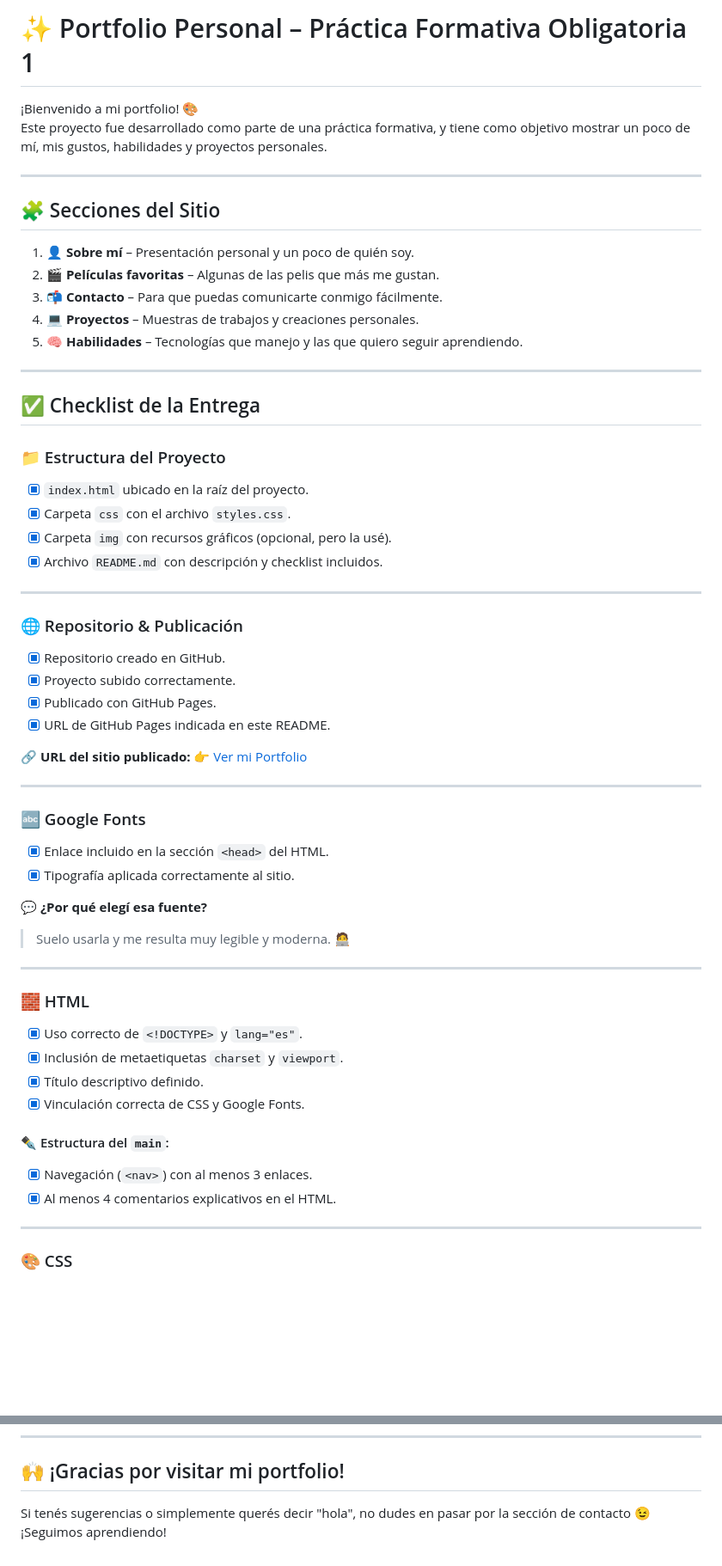
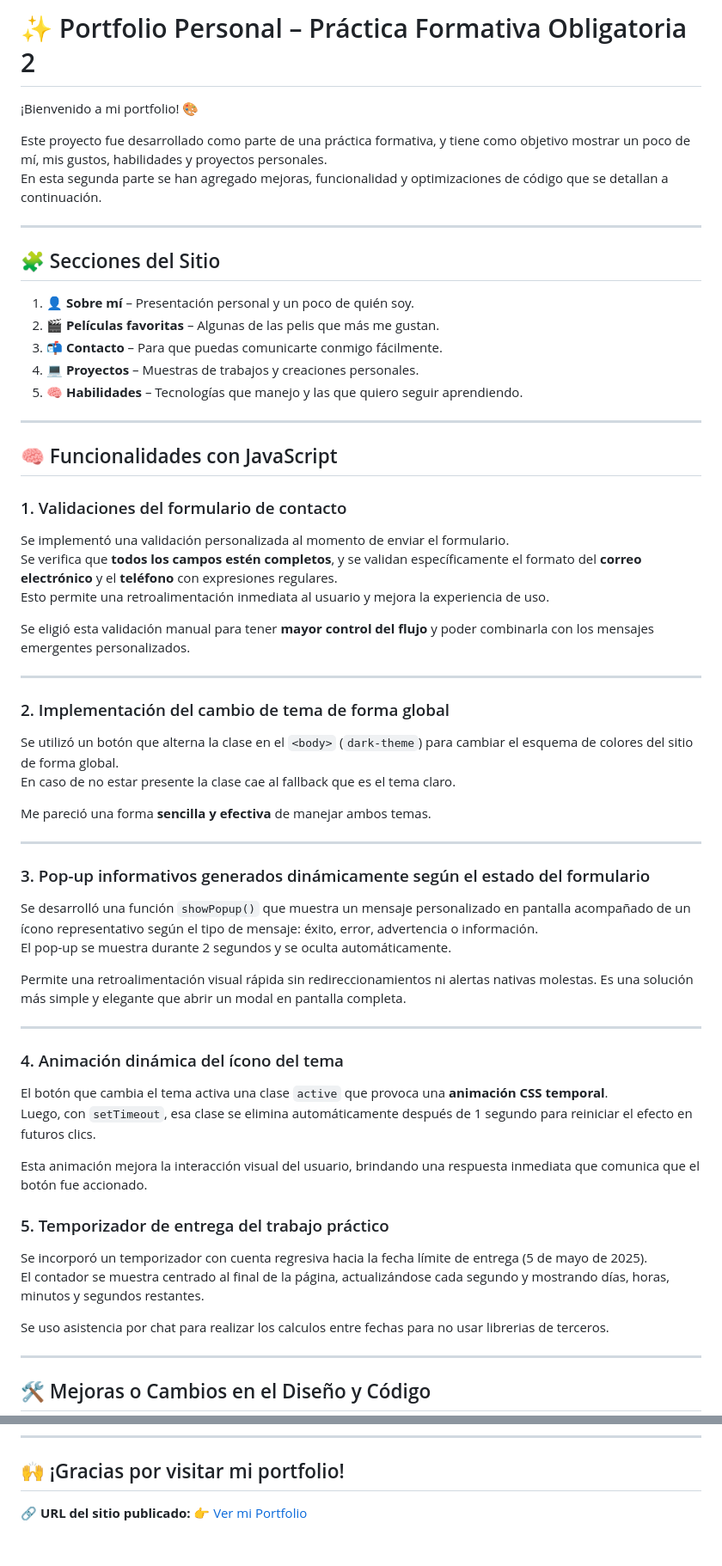
Before and after one commit to mgalim/front-PFO2, a Markdown page: README.md, 2 parts joined by grey strips. Shown at 86% size. Drawn GitHub-style; blank space fills up the shorter version.

Commit message:
add tempo - ui-ux changes

```diff
--- a/README.md
+++ b/README.md
@@ -1,7 +1,9 @@
-# ✨ Portfolio Personal – Práctica Formativa Obligatoria 1
+# ✨ Portfolio Personal – Práctica Formativa Obligatoria 2
 
 ¡Bienvenido a mi portfolio! 🎨
+
 Este proyecto fue desarrollado como parte de una práctica formativa, y tiene como objetivo mostrar un poco de mí, mis gustos, habilidades y proyectos personales.
+En esta segunda parte se han agregado mejoras, funcionalidad y optimizaciones de código que se detallan a continuación.
 
 ---
 
@@ -15,52 +17,51 @@ Este proyecto fue desarrollado como parte de una práctica formativa, y tiene co
 
 ---
 
-## ✅ Checklist de la Entrega
+## 🧠 Funcionalidades con JavaScript
 
-### 📁 Estructura del Proyecto
+### 1. Validaciones del formulario de contacto
 
-- [x] `index.html` ubicado en la raíz del proyecto.
-- [x] Carpeta `css` con el archivo `styles.css`.
-- [x] Carpeta `img` con recursos gráficos (opcional, pero la usé).
-- [x] Archivo `README.md` con descripción y checklist incluidos.
+Se implementó una validación personalizada al momento de enviar el formulario.
+Se verifica que **todos los campos estén completos**, y se validan específicamente el formato del **correo electrónico** y el **teléfono** con expresiones regulares.
+Esto permite una retroalimentación inmediata al usuario y mejora la experiencia de uso.
+
+Se eligió esta validación manual para tener **mayor control del flujo** y poder combinarla con los mensajes emergentes personalizados.
 
 ---
 
-### 🌐 Repositorio & Publicación
+### 2. Implementación del cambio de tema de forma global
 
-- [x] Repositorio creado en GitHub.
-- [x] Proyecto subido correctamente.
-- [x] Publicado con GitHub Pages.
-- [x] URL de GitHub Pages indicada en este README.
+Se utilizó un botón que alterna la clase en el `<body>` (`dark-theme`) para cambiar el esquema de colores del sitio de forma global.
+En caso de no estar presente la clase cae al fallback que es el tema claro.
 
-🔗 **URL del sitio publicado:** [👉 Ver mi Portfolio](https://mgalim.github.io/front-PFO1)
+Me pareció una forma **sencilla y efectiva** de manejar ambos temas.
 
 ---
 
-### 🔤 Google Fonts
+### 3. Pop-up informativos generados dinámicamente según el estado del formulario
 
-- [x] Enlace incluido en la sección `<head>` del HTML.
-- [x] Tipografía aplicada correctamente al sitio.
+Se desarrolló una función `showPopup()` que muestra un mensaje personalizado en pantalla acompañado de un ícono representativo según el tipo de mensaje: éxito, error, advertencia o información.
+El pop-up se muestra durante 2 segundos y se oculta automáticamente.
 
-💬 **¿Por qué elegí esa fuente?**
-
-> Suelo usarla y me resulta muy legible y moderna. 🧑‍💻
+Permite una retroalimentación visual rápida sin redireccionamientos ni alertas nativas molestas. Es una solución más simple y elegante que abrir un modal en pantalla completa.
 
 ---
 
-### 🧱 HTML
+### 4. Animación dinámica del ícono del tema
 
-- [x] Uso correcto de `<!DOCTYPE>` y `lang="es"`.
-- [x] Inclusión de metaetiquetas `charset` y `viewport`.
-- [x] Título descriptivo definido.
-- [x] Vinculación correcta de CSS y Google Fonts.
+El botón que cambia el tema activa una clase `active` que provoca una **animación CSS temporal**.
+Luego, con `setTimeout`, esa clase se elimina automáticamente después de 1 segundo para reiniciar el efecto en futuros clics.
 
-#### ✒️ Estructura del `main`:
+Esta animación mejora la interacción visual del usuario, brindando una respuesta inmediata que comunica que el botón fue accionado.
 
-- [x] Navegación (`<nav>`) con al menos 3 enlaces.
-- [x] Al menos 4 comentarios explicativos en el HTML.
+### 5. Temporizador de entrega del trabajo práctico
+
+Se incorporó un temporizador con cuenta regresiva hacia la fecha límite de entrega (5 de mayo de 2025).
+El contador se muestra centrado al final de la página, actualizándose cada segundo y mostrando días, horas, minutos y segundos restantes.
+
+Se uso asistencia por chat para realizar los calculos entre fechas para no usar librerias de terceros.
 
 ---
 
-### 🎨 CSS
+## 🛠️ Mejoras o Cambios en el Diseño y Código
 
@@ -102,5 +104,4 @@ Este proyecto fue desarrollado como parte de una práctica formativa, y tiene co
 
 ## 🙌 ¡Gracias por visitar mi portfolio!
 
-Si tenés sugerencias o simplemente querés decir "hola", no dudes en pasar por la sección de contacto 😉
-¡Seguimos aprendiendo!
+🔗 **URL del sitio publicado:** [👉 Ver mi Portfolio](https://mgalim.github.io/front-PFO2/)
```
Also changed, not shown: other parts of README.md (+25 -24 lines), img/version-1.jpg (added), img/version-2.jpg (added), 3 other files.
